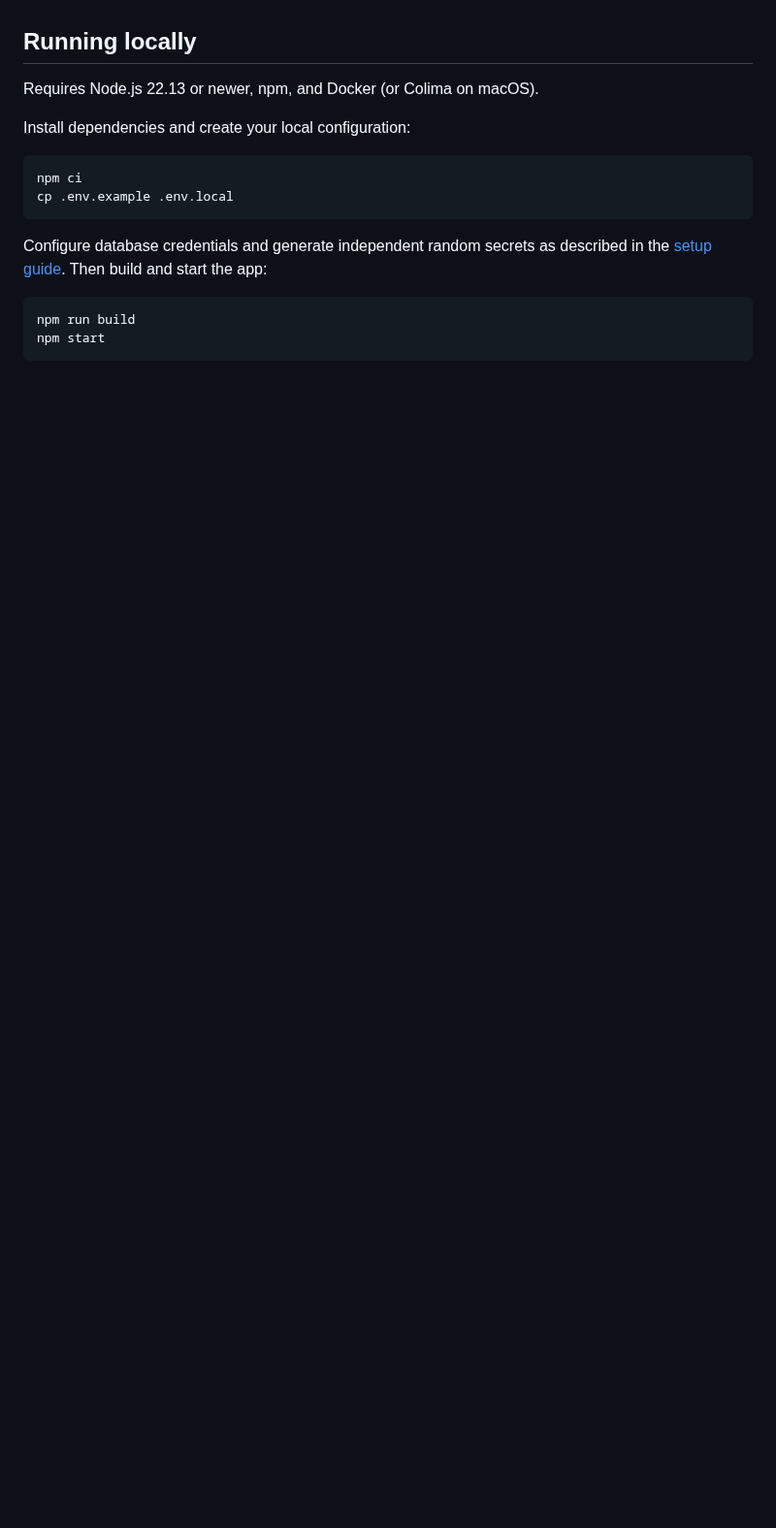
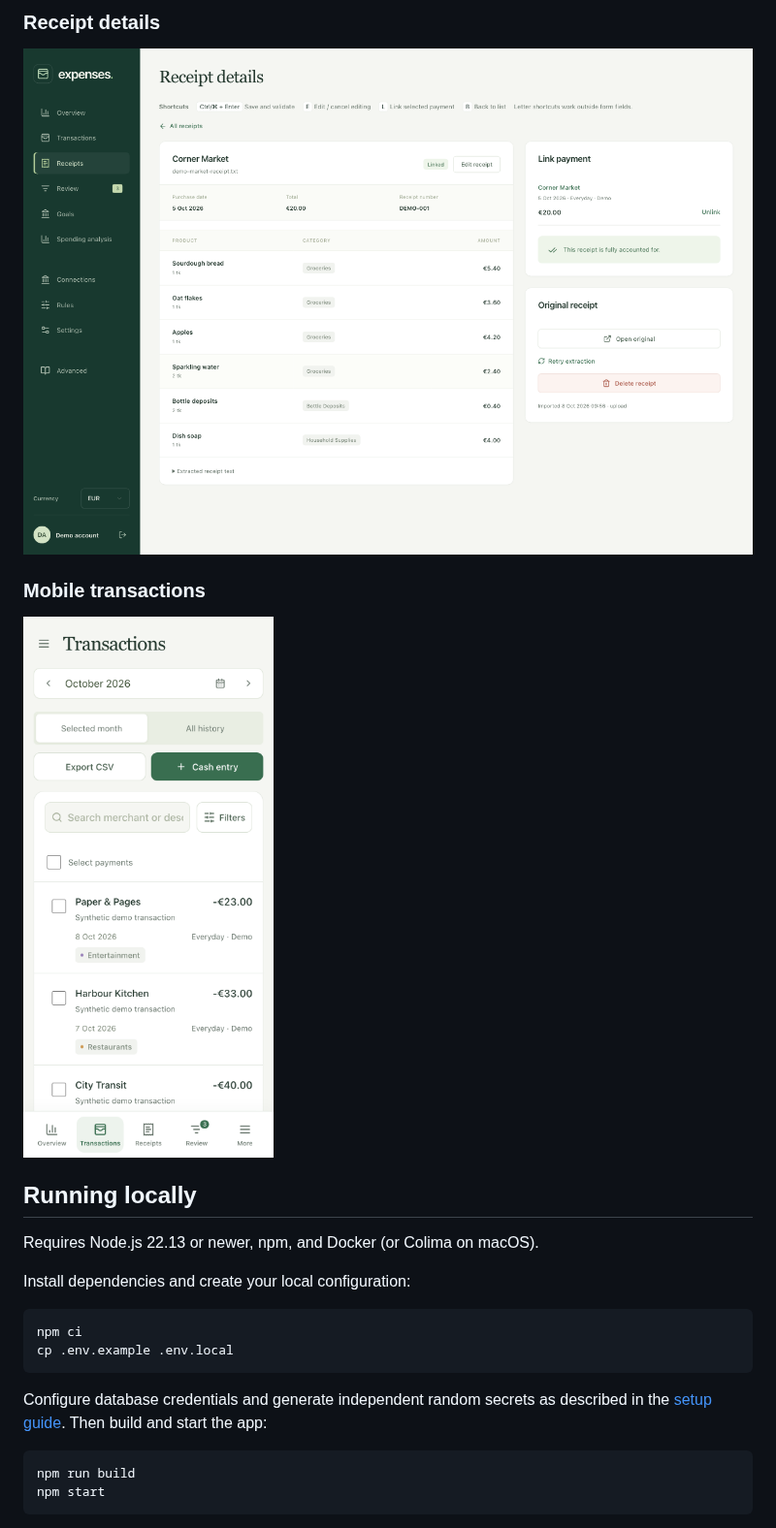
Before and after one commit to v3rm0n/expenses, a Markdown page: README.md, the part around one of its changes. Shown at 97% size. Rendered like a GitHub page; pictures changed too: docs/screenshots/mobile-transactions.png (added), docs/screenshots/receipt-detail.png (added); folded sections open; blank space fills up the shorter version.

```diff
--- a/README.md
+++ b/README.md
@@ -15,3 +29,12 @@ A self-hosted, single-owner web app for tracking bank transactions and itemized
+### Receipt details
+
+![An itemized fictional receipt linked to a demo payment](docs/screenshots/receipt-detail.png)
+
+### Mobile transactions
+
+<img src="docs/screenshots/mobile-transactions.png" alt="Mobile transaction list with fictional merchants and purchases" width="390" />
+
+</details>
 
 ## Running locally
 
```
Also changed, not shown: other parts of README.md (+14 -0 lines), docs/screenshots/overview.png (added), docs/screenshots/spending-analysis.png (added).
